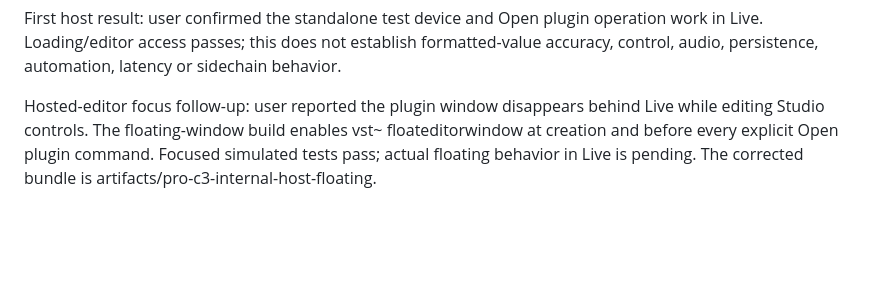
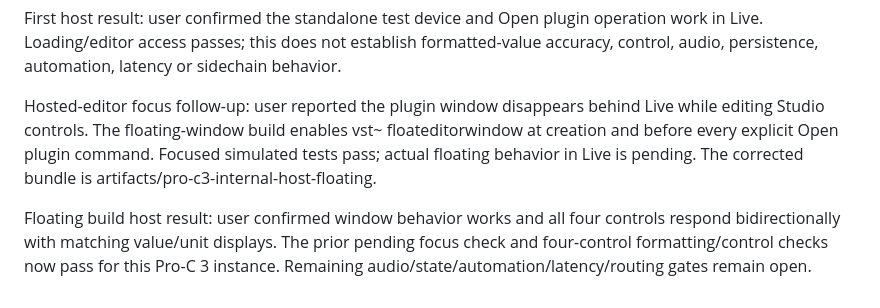
Before and after one commit to xxnoodl/ableton_device_vst_wrapper, a Markdown page: docs/plugin-hosting.md, the part around the change. Rendered like a GitHub page; blank space fills up the shorter version.

```diff
--- a/docs/plugin-hosting.md
+++ b/docs/plugin-hosting.md
@@ -71,3 +71,5 @@ Six new simulated-host tests cover reordered name mapping, numeric/formatted fee
 First host result: user confirmed the standalone test device and Open plugin operation work in Live. Loading/editor access passes; this does not establish formatted-value accuracy, control, audio, persistence, automation, latency or sidechain behavior.
 
 Hosted-editor focus follow-up: user reported the plugin window disappears behind Live while editing Studio controls. The floating-window build enables vst~ floateditorwindow at creation and before every explicit Open plugin command. Focused simulated tests pass; actual floating behavior in Live is pending. The corrected bundle is artifacts/pro-c3-internal-host-floating.
+
+Floating build host result: user confirmed window behavior works and all four controls respond bidirectionally with matching value/unit displays. The prior pending focus check and four-control formatting/control checks now pass for this Pro-C 3 instance. Remaining audio/state/automation/latency/routing gates remain open.
```
Also changed, not shown: docs/progress.md (+5 -0 lines), docs/testing.md (+2 -0 lines).
